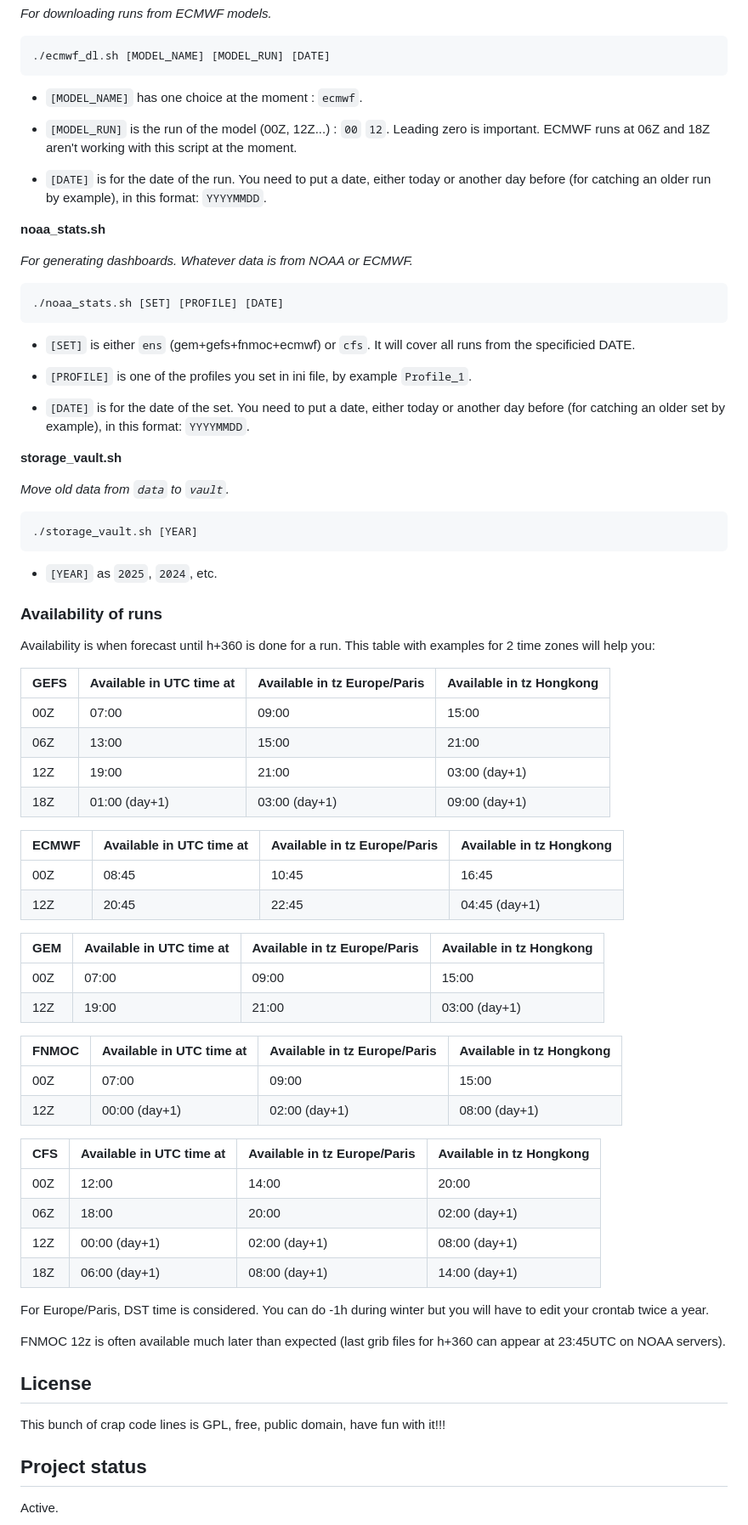
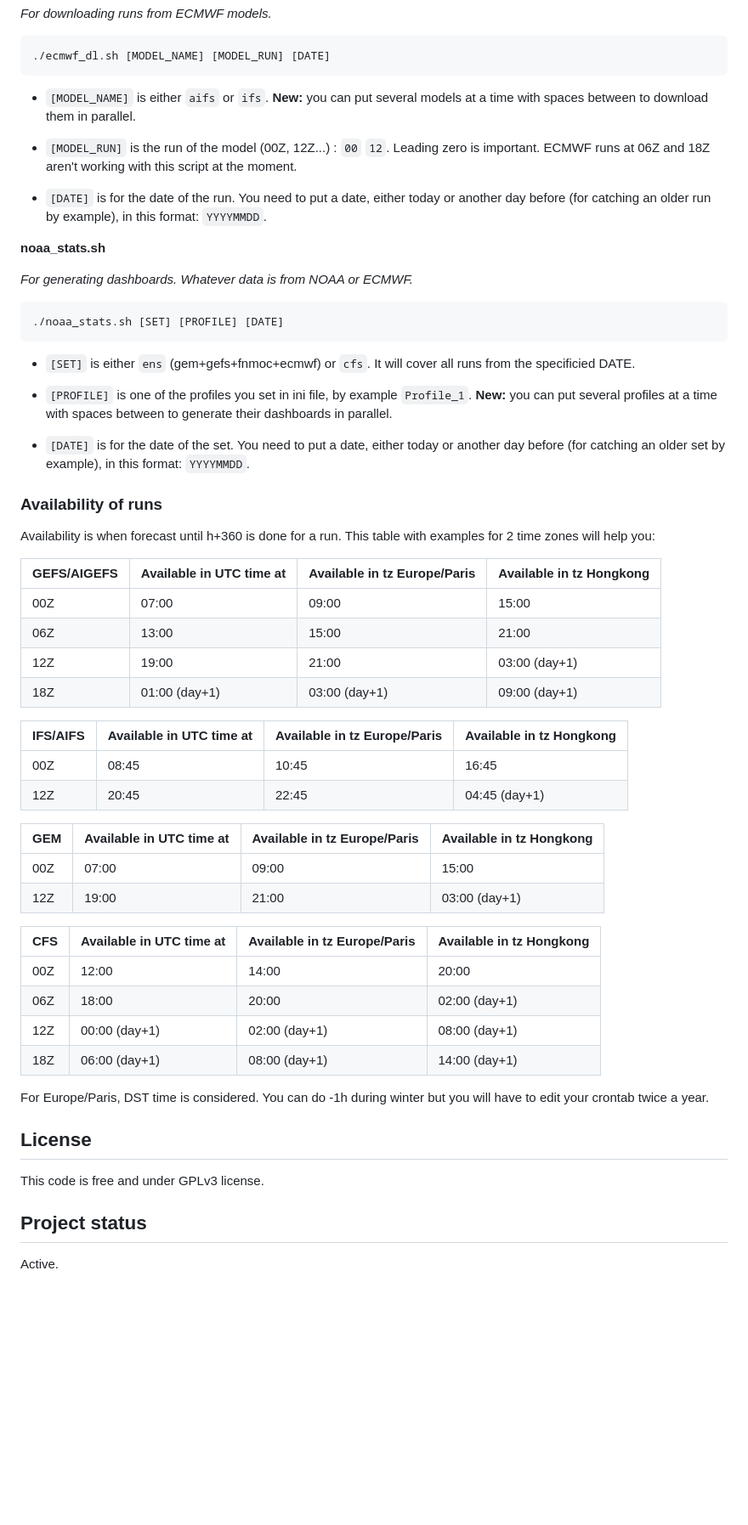
Before and after one commit to matahina/gribs-analysis, a Markdown page: Readme.Md, the part around one of its changes. Shown at 85% size. Rendered like a GitHub page; blank space fills up the shorter version.

````diff
--- a/Readme.Md
+++ b/Readme.Md
@@ -244,7 +235,7 @@ You can create two other files to fit your needs:
 ./ecmwf_dl.sh [MODEL_NAME] [MODEL_RUN] [DATE]
 ```
 
-- `[MODEL_NAME]` has one choice at the moment : `ecmwf`.
+- `[MODEL_NAME]` is either `aifs` or `ifs`. **New:** you can put several models at a time with spaces between to download them in parallel.
 
 - `[MODEL_RUN]` is the run of the model (00Z, 12Z...) : `00` `12`. Leading zero is important. ECMWF runs at 06Z and 18Z aren't working with this script at the moment.
 
@@ -261,34 +252,23 @@ You can create two other files to fit your needs:
 
 - `[SET]` is either `ens` (gem+gefs+fnmoc+ecmwf) or `cfs`. It will cover all runs from the specificied DATE.
 
-- `[PROFILE]` is one of the profiles you set in ini file, by example `Profile_1`.
+- `[PROFILE]` is one of the profiles you set in ini file, by example `Profile_1`. **New:** you can put several profiles at a time with spaces between to generate their dashboards in parallel.
 
 - `[DATE]` is for the date of the set. You need to put a date, either today or another day before (for catching an older set by example), in this format: `YYYYMMDD`.
-
-
-**storage_vault.sh**
-
-*Move old data from `data` to `vault`.*
-
-```
-./storage_vault.sh [YEAR]
-```
-
-- `[YEAR]` as `2025`, `2024`, etc.
 
 
 ### Availability of runs
 
 Availability is when forecast until h+360 is done for a run. This table with examples for 2 time zones will help you:
 
-| **GEFS** | **Available in UTC time at** | **Available in tz Europe/Paris** | **Available in tz Hongkong** |
+| **GEFS/AIGEFS** | **Available in UTC time at** | **Available in tz Europe/Paris** | **Available in tz Hongkong** |
 |---|---|---|---|
 | 00Z       | 07:00                        | 09:00                            | 15:00                        |
 | 06Z       | 13:00                        | 15:00                            | 21:00                        |
 | 12Z       | 19:00                        | 21:00                            | 03:00 (day+1)                |
 | 18Z       | 01:00 (day+1)                | 03:00 (day+1)                    | 09:00 (day+1)                |
 
-| **ECMWF** | **Available in UTC time at** | **Available in tz Europe/Paris** | **Available in tz Hongkong** |
+| **IFS/AIFS** | **Available in UTC time at** | **Available in tz Europe/Paris** | **Available in tz Hongkong** |
 |---|---|---|---|
 | 00Z       | 08:45                        | 10:45                            | 16:45                        |
 | 12Z       | 20:45                        | 22:45                            | 04:45 (day+1)                |
@@ -297,11 +277,6 @@ Availability is when forecast until h+360 is done for a run. This table with exa
 |---|---|---|---|
 | 00Z       | 07:00                        | 09:00                            | 15:00                        |
 | 12Z       | 19:00                        | 21:00                            | 03:00 (day+1)                |
-
-| **FNMOC** | **Available in UTC time at** | **Available in tz Europe/Paris** | **Available in tz Hongkong** |
-|---|---|---|---|
-| 00Z       | 07:00                        | 09:00                            | 15:00                        |
-| 12Z       | 00:00 (day+1)                | 02:00 (day+1)                    | 08:00 (day+1)                |
 
 | **CFS** | **Available in UTC time at** | **Available in tz Europe/Paris** | **Available in tz Hongkong** |
 |---|---|---|---|
@@ -312,11 +287,9 @@ Availability is when forecast until h+360 is done for a run. This table with exa
 
 For Europe/Paris, DST time is considered. You can do -1h during winter but you will have to edit your crontab twice a year.
 
-FNMOC 12z is often available much later than expected (last grib files for h+360 can appear at 23:45UTC on NOAA servers).
-
 
 ## License
-This bunch of crap code lines is GPL, free, public domain, have fun with it!!!
+This code is free and under GPLv3 license.
 
 ## Project status
 Active.
````
Also changed, not shown: other parts of Readme.Md (+10 -19 lines).
